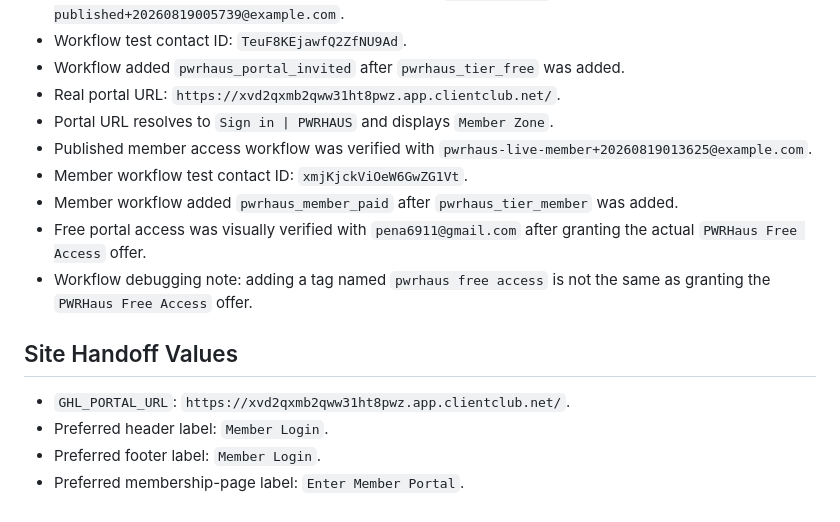
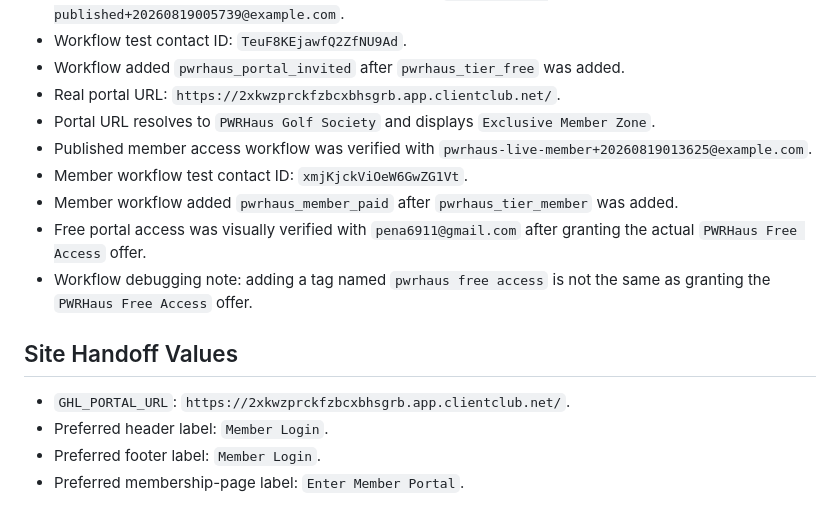
Before and after one commit to pena6911-ship-it/pwrhaus, a Markdown page: docs/operations/ghl-member-portal-checklist.md, the part around the change. Drawn GitHub-style.

Commit message:
docs: correct live portal URL

```diff
--- a/docs/operations/ghl-member-portal-checklist.md
+++ b/docs/operations/ghl-member-portal-checklist.md
@@ -127,8 +127,8 @@ against a custom field named `pwrhaus_tier`.
   `pwrhaus-live-published+20260819005739@example.com`.
 - Workflow test contact ID: `TeuF8KEjawfQ2ZfNU9Ad`.
 - Workflow added `pwrhaus_portal_invited` after `pwrhaus_tier_free` was added.
-- Real portal URL: `https://xvd2qxmb2qww31ht8pwz.app.clientclub.net/`.
-- Portal URL resolves to `Sign in | PWRHAUS` and displays `Member Zone`.
+- Real portal URL: `https://2xkwzprckfzbcxbhsgrb.app.clientclub.net/`.
+- Portal URL resolves to `PWRHaus Golf Society` and displays `Exclusive Member Zone`.
 - Published member access workflow was verified with
   `pwrhaus-live-member+20260819013625@example.com`.
 - Member workflow test contact ID: `xmjKjckViOeW6GwZG1Vt`.
@@ -140,7 +140,7 @@ against a custom field named `pwrhaus_tier`.
 
 ## Site Handoff Values
 
-- `GHL_PORTAL_URL`: `https://xvd2qxmb2qww31ht8pwz.app.clientclub.net/`.
+- `GHL_PORTAL_URL`: `https://2xkwzprckfzbcxbhsgrb.app.clientclub.net/`.
 - Preferred header label: `Member Login`.
 - Preferred footer label: `Member Login`.
 - Preferred membership-page label: `Enter Member Portal`.
```
